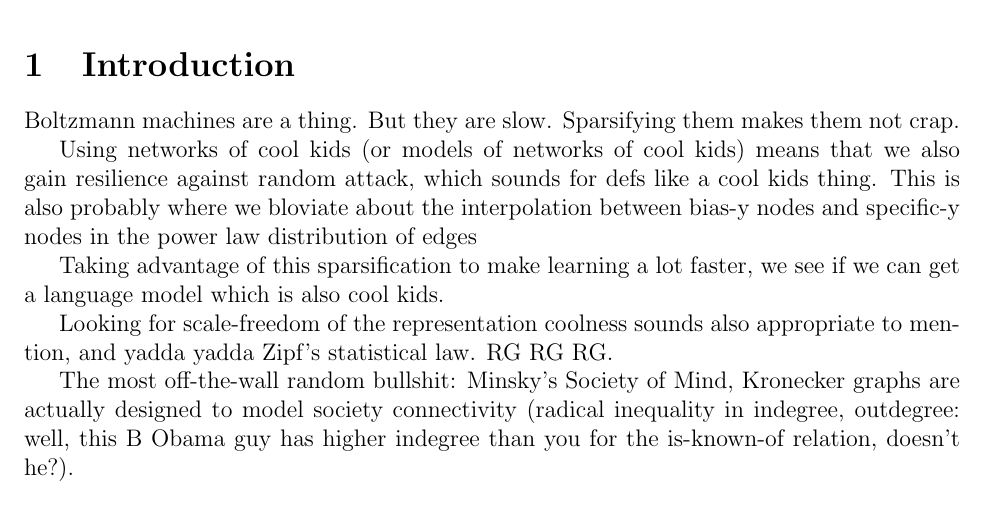
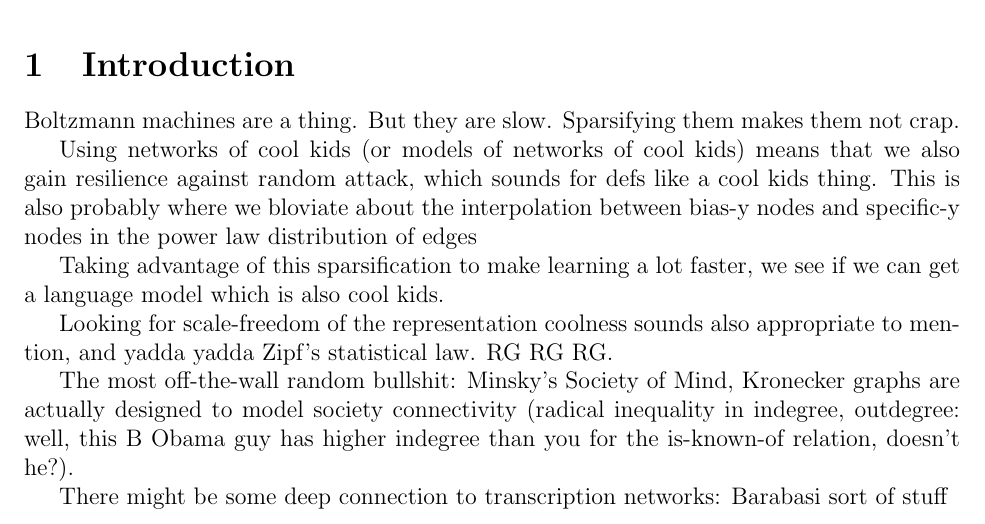
Before and after one commit to howonlee/appphys293, a LaTeX document (report.tex): part of the page, cut so that both start at the same text. Compiled offline with pdfLaTeX.

Commit message:
more words

```diff
--- a/report.tex
+++ b/report.tex
@@ -21,4 +21,6 @@ Looking for scale-freedom of the representation coolness sounds also appropriate
 
 The most off-the-wall random bullshit: Minsky's Society of Mind, Kronecker graphs are actually designed to model society connectivity (radical inequality in indegree, outdegree: well, this B Obama guy has higher indegree than you for the is-known-of relation, doesn't he?).
 
+There might be some deep connection to transcription networks: Barabasi sort of stuff
+
 \end{document}
```
